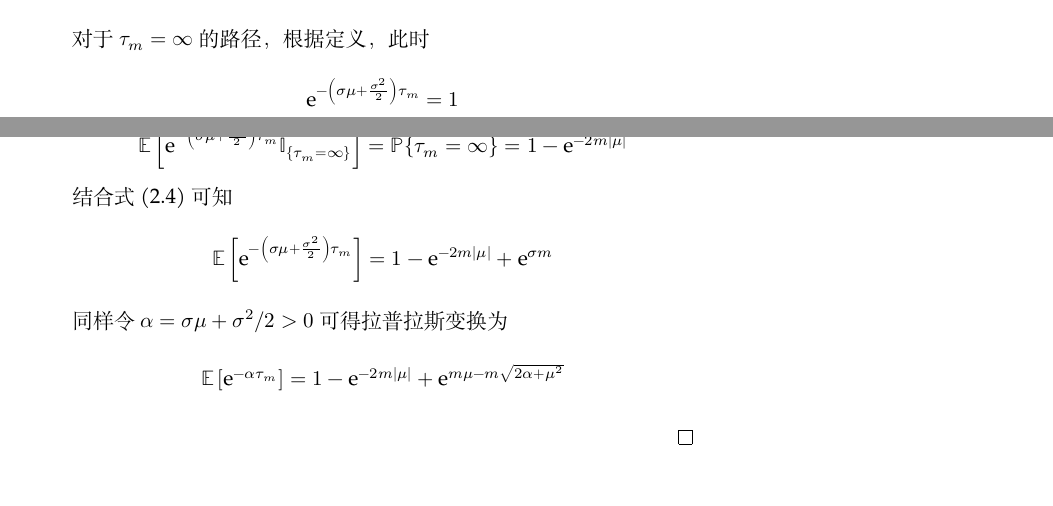
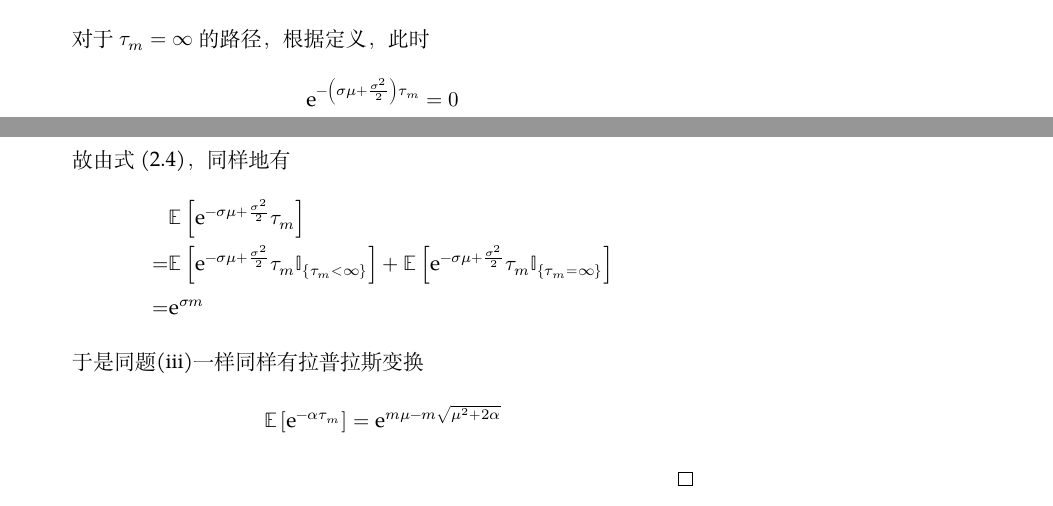
Before and after one commit to OopsYao/homework, a LaTeX problem sheet (st-cal/wk9/main.tex): two parts of pages 4 and 5 of 5, joined at a grey line, cut so that both start at the same text. Compiled offline with XeLaTeX; a missing font is replaced by an installed copy or a similar font.

Commit message:
🐛 StCal W9 Fix Laplace transform

```diff
--- a/st-cal/wk9/main.tex
+++ b/st-cal/wk9/main.tex
@@ -218,17 +219,17 @@
 
             对于$\tau_m=\infty$的路径，根据定义，此时
             \[\e^{-\left(\sigma\mu+\frac{\sigma^2}{2}\right)\tau_m}
-            =1\]
-            故
-            \[\E\left[\e^{-\left(\sigma\mu+\frac{\sigma^2}{2}\right)\tau_m}
-            \mathbb I_{\{\tau_m=\infty\}}\right]=
-            \mathbb P\{\tau_m=\infty\}=1-\e^{-2m|\mu|}\]
-            结合\cref{eq:laplace again}可知
-            \[\E\left[\e^{-\left(\sigma\mu+\frac{\sigma^2}{2}\right)\tau_m}\right]
-            =1-\e^{-2m|\mu|}+\e^{\sigma m}\]
-            同样令$\alpha=\sigma\mu+\sigma^2/2>0$可得拉普拉斯变换为
+            =0\]
+            故由\cref{eq:laplace again}，同样地有
+            \[\begin{aligned}
+                &\E\left[\e^{-\sigma\mu+\frac{\sigma^2}{2}}\tau_m\right]\\
+            =&\E\left[\e^{-\sigma\mu+\frac{\sigma^2}{2}}\tau_m\mathbb I_{\{\tau_m<\infty\}}\right]
+            +\E\left[\e^{-\sigma\mu+\frac{\sigma^2}{2}}\tau_m\mathbb I_{\{\tau_m=\infty\}}\right]\\
+            =&\e^{\sigma m}
+            \end{aligned}\]
+            于是同题\ref{subp:laplace}一样同样有拉普拉斯变换
             \[\E\left[\e^{-\alpha\tau_m}\right]
-            =1-\e^{-2m|\mu|}+\e^{m\mu-m\sqrt{2\alpha+\mu^2}}\]
+            =\e^{m\mu-m\sqrt{\mu^2+2\alpha}}\]
         \end{proof}
     \end{subproblem}
 \end{document}
```
Also changed, not shown: st-cal/wk9/main.tex (1 more changed lines).
